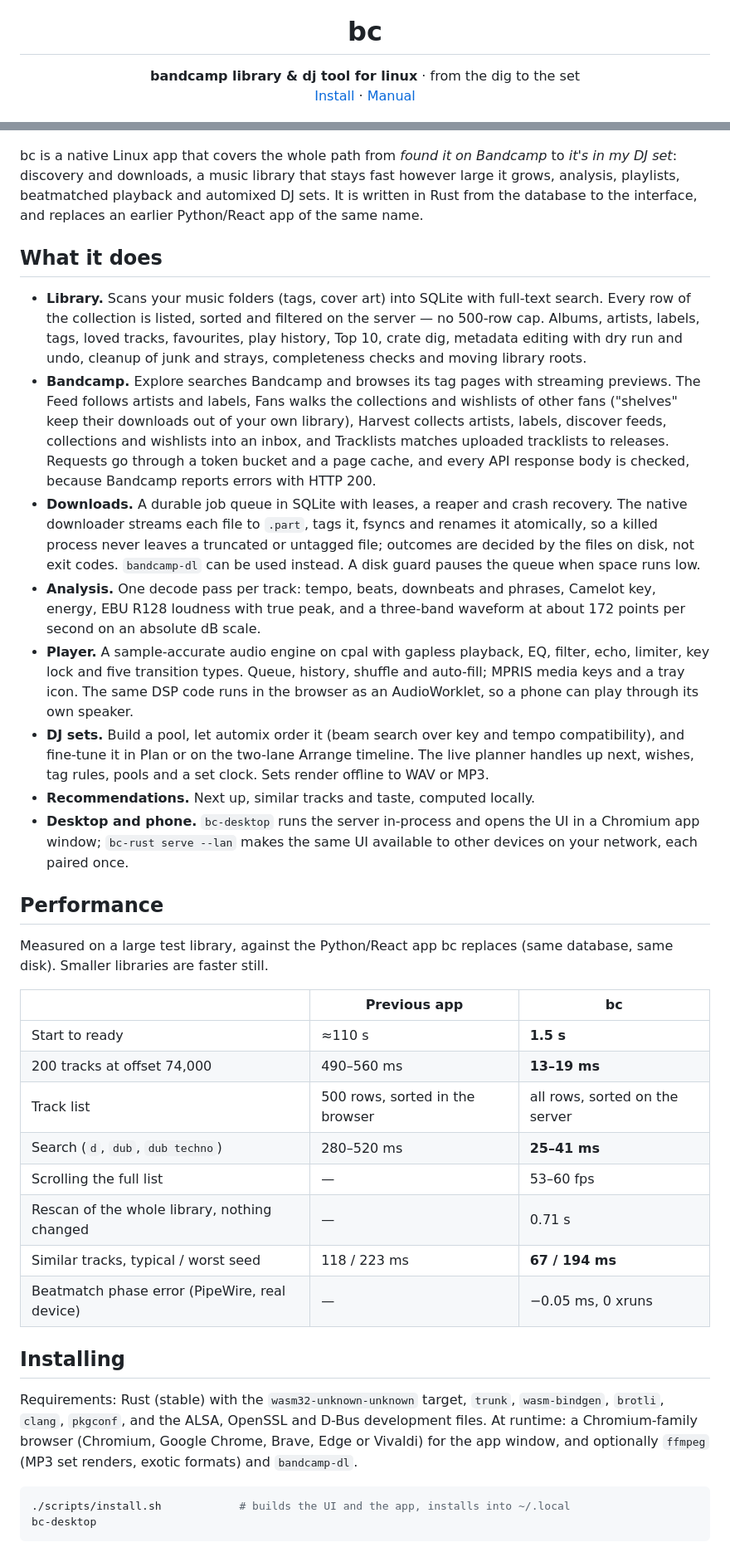
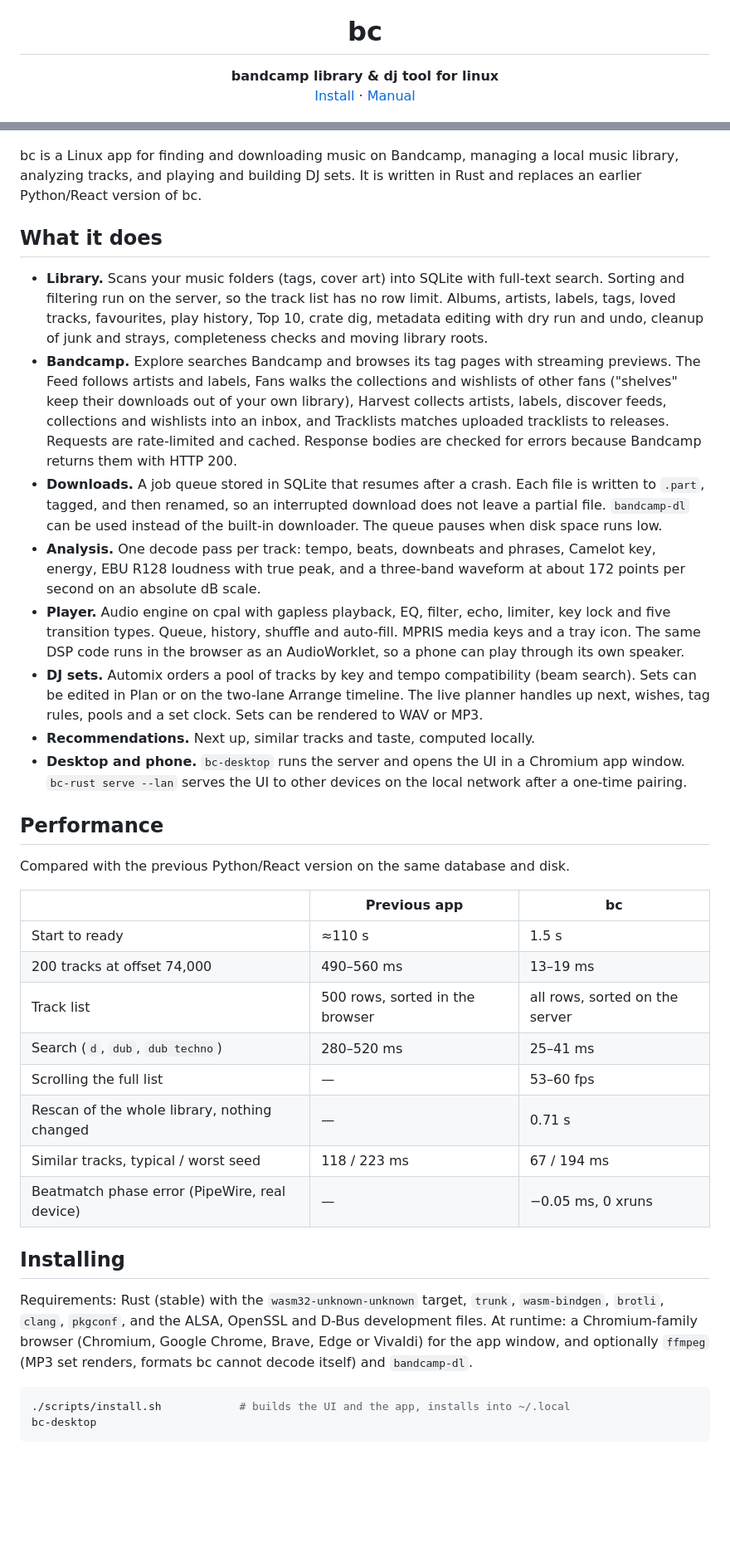
Before and after one commit to birkmann/bc-01, a Markdown page: README.md, 2 parts joined by grey strips. Shown at 83% size. GitHub-like rendering; blank space fills up the shorter version.

Commit message:
Refactor README for clarity and conciseness; update app description and feature details

````diff
--- a/README.md
+++ b/README.md
@@ -2,22 +2,20 @@
   <img src="packaging/icons/bc-128.png" width="96" height="96" alt="">
 </p>
 <h1 align="center">bc</h1>
-<p align="center"><b>bandcamp library &amp; dj tool for linux</b> · from the dig to the set<br>
+<p align="center"><b>bandcamp library &amp; dj tool for linux</b><br>
 <a href="#installing">Install</a> · <a href="#using-it">Manual</a></p>
 
 ![The bc home screen](website/assets/img/bc-home.png)
 
-bc is a native Linux app that covers the whole path from *found it on
-Bandcamp* to *it's in my DJ set*: discovery and downloads, a music library that
-stays fast however large it grows, analysis, playlists, beatmatched playback and
-automixed DJ sets. It is written in Rust from the database to the interface,
-and replaces an earlier Python/React app of the same name.
+bc is a Linux app for finding and downloading music on Bandcamp, managing a
+local music library, analyzing tracks, and playing and building DJ sets. It is
+written in Rust and replaces an earlier Python/React version of bc.
 
 ## What it does
 
 - **Library.** Scans your music folders (tags, cover art) into SQLite with
-  full-text search. Every row of the collection is listed, sorted and filtered
-  on the server — no 500-row cap. Albums, artists, labels, tags, loved tracks,
+  full-text search. Sorting and filtering run on the server, so the track list
+  has no row limit. Albums, artists, labels, tags, loved tracks,
   favourites, play history, Top 10, crate dig, metadata editing with dry run
   and undo, cleanup of junk and strays, completeness checks and moving library
   roots.
@@ -26,46 +24,42 @@ and replaces an earlier Python/React app of the same name.
   collections and wishlists of other fans ("shelves" keep their downloads out
   of your own library), Harvest collects artists, labels, discover feeds,
   collections and wishlists into an inbox, and Tracklists matches uploaded
-  tracklists to releases. Requests go through a token bucket and a page cache,
-  and every API response body is checked, because Bandcamp reports errors with
-  HTTP 200.
-- **Downloads.** A durable job queue in SQLite with leases, a reaper and crash
-  recovery. The native downloader streams each file to `.part`, tags it,
-  fsyncs and renames it atomically, so a killed process never leaves a
-  truncated or untagged file; outcomes are decided by the files on disk, not
-  exit codes. `bandcamp-dl` can be used instead. A disk guard pauses the queue
-  when space runs low.
+  tracklists to releases. Requests are rate-limited and cached. Response
+  bodies are checked for errors because Bandcamp returns them with HTTP 200.
+- **Downloads.** A job queue stored in SQLite that resumes after a crash. Each
+  file is written to `.part`, tagged, and then renamed, so an interrupted
+  download does not leave a partial file. `bandcamp-dl` can be used instead of
+  the built-in downloader. The queue pauses when disk space runs low.
 - **Analysis.** One decode pass per track: tempo, beats, downbeats and
   phrases, Camelot key, energy, EBU R128 loudness with true peak, and a
   three-band waveform at about 172 points per second on an absolute dB scale.
-- **Player.** A sample-accurate audio engine on cpal with gapless playback,
-  EQ, filter, echo, limiter, key lock and five transition types.
-  Queue, history, shuffle and auto-fill; MPRIS media keys and a tray icon. The
-  same DSP code runs in the browser as an AudioWorklet, so a phone can play
-  through its own speaker.
-- **DJ sets.** Build a pool, let automix order it (beam search over key and
-  tempo compatibility), and fine-tune it in Plan or on the two-lane Arrange
+- **Player.** Audio engine on cpal with gapless playback, EQ, filter, echo,
+  limiter, key lock and five transition types. Queue, history, shuffle and
+  auto-fill. MPRIS media keys and a tray icon. The same DSP code runs in the
+  browser as an AudioWorklet, so a phone can play through its own speaker.
+- **DJ sets.** Automix orders a pool of tracks by key and tempo compatibility
+  (beam search). Sets can be edited in Plan or on the two-lane Arrange
   timeline. The live planner handles up next, wishes, tag rules, pools and a
-  set clock. Sets render offline to WAV or MP3.
+  set clock. Sets can be rendered to WAV or MP3.
 - **Recommendations.** Next up, similar tracks and taste, computed locally.
-- **Desktop and phone.** `bc-desktop` runs the server in-process and opens the
-  UI in a Chromium app window; `bc-rust serve --lan` makes the same UI
-  available to other devices on your network, each paired once.
+- **Desktop and phone.** `bc-desktop` runs the server and opens the UI in a
+  Chromium app window. `bc-rust serve --lan` serves the UI to other devices on
+  the local network after a one-time pairing.
 
 ## Performance
 
-Measured on a large test library, against the Python/React app bc replaces
-(same database, same disk). Smaller libraries are faster still.
+Compared with the previous Python/React version on the same database and
+disk.
 
 | | Previous app | bc |
 |---|---|---|
-| Start to ready | ≈110 s | **1.5 s** |
-| 200 tracks at offset 74,000 | 490–560 ms | **13–19 ms** |
+| Start to ready | ≈110 s | 1.5 s |
+| 200 tracks at offset 74,000 | 490–560 ms | 13–19 ms |
 | Track list | 500 rows, sorted in the browser | all rows, sorted on the server |
-| Search (`d`, `dub`, `dub techno`) | 280–520 ms | **25–41 ms** |
+| Search (`d`, `dub`, `dub techno`) | 280–520 ms | 25–41 ms |
 | Scrolling the full list | — | 53–60 fps |
 | Rescan of the whole library, nothing changed | — | 0.71 s |
-| Similar tracks, typical / worst seed | 118 / 223 ms | **67 / 194 ms** |
+| Similar tracks, typical / worst seed | 118 / 223 ms | 67 / 194 ms |
 | Beatmatch phase error (PipeWire, real device) | — | −0.05 ms, 0 xruns |
 
 ## Installing
@@ -74,7 +68,7 @@ Requirements: Rust (stable) with the `wasm32-unknown-unknown` target, `trunk`,
 `wasm-bindgen`, `brotli`, `clang`, `pkgconf`, and the ALSA, OpenSSL and D-Bus
 development files. At runtime: a Chromium-family browser (Chromium, Google
 Chrome, Brave, Edge or Vivaldi) for the app window, and optionally `ffmpeg`
-(MP3 set renders, exotic formats) and `bandcamp-dl`.
+(MP3 set renders, formats bc cannot decode itself) and `bandcamp-dl`.
 
 ```sh
 ./scripts/install.sh            # builds the UI and the app, installs into ~/.local
````
Also changed, not shown: other parts of README.md (+4 -4 lines).
